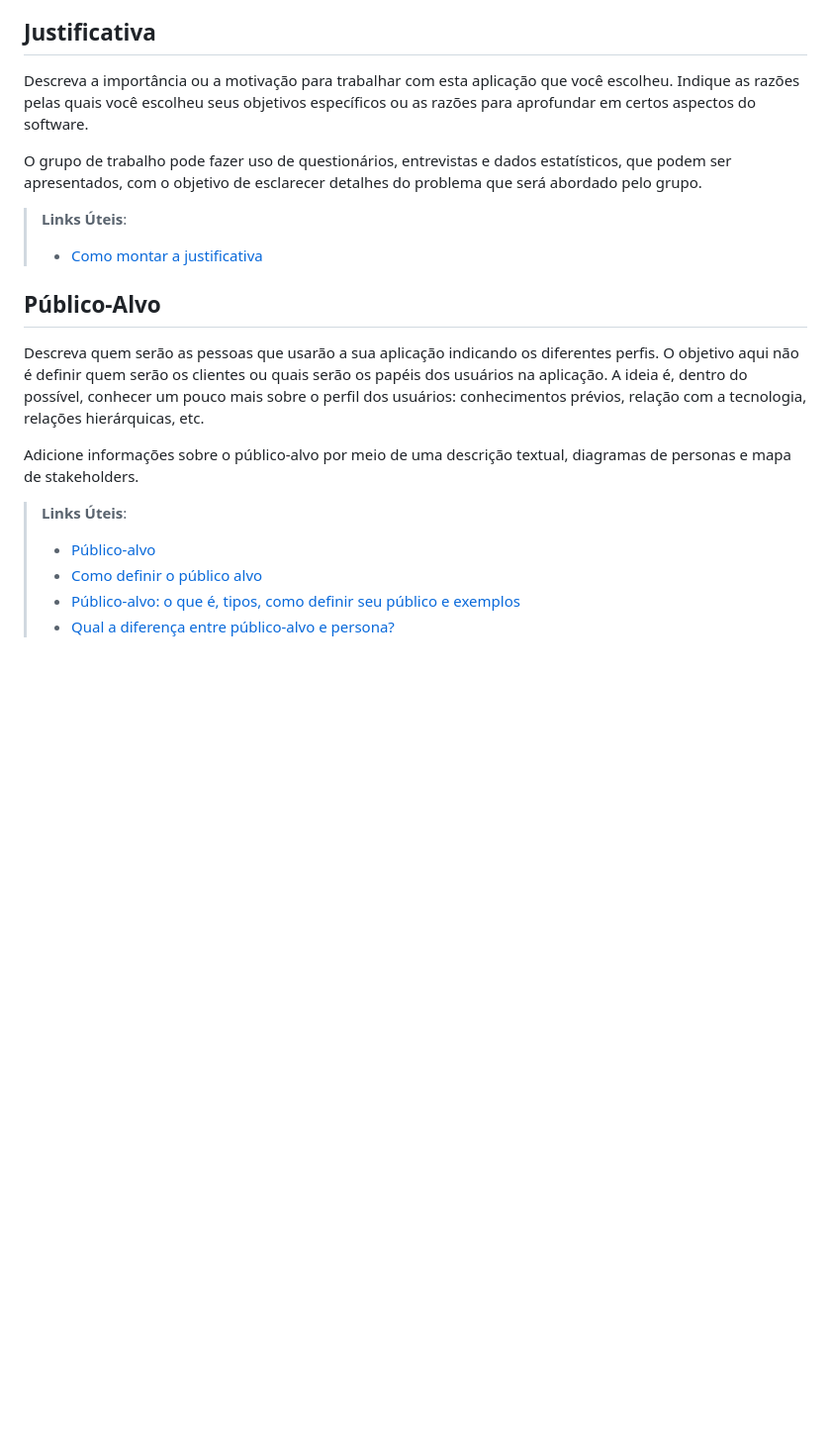
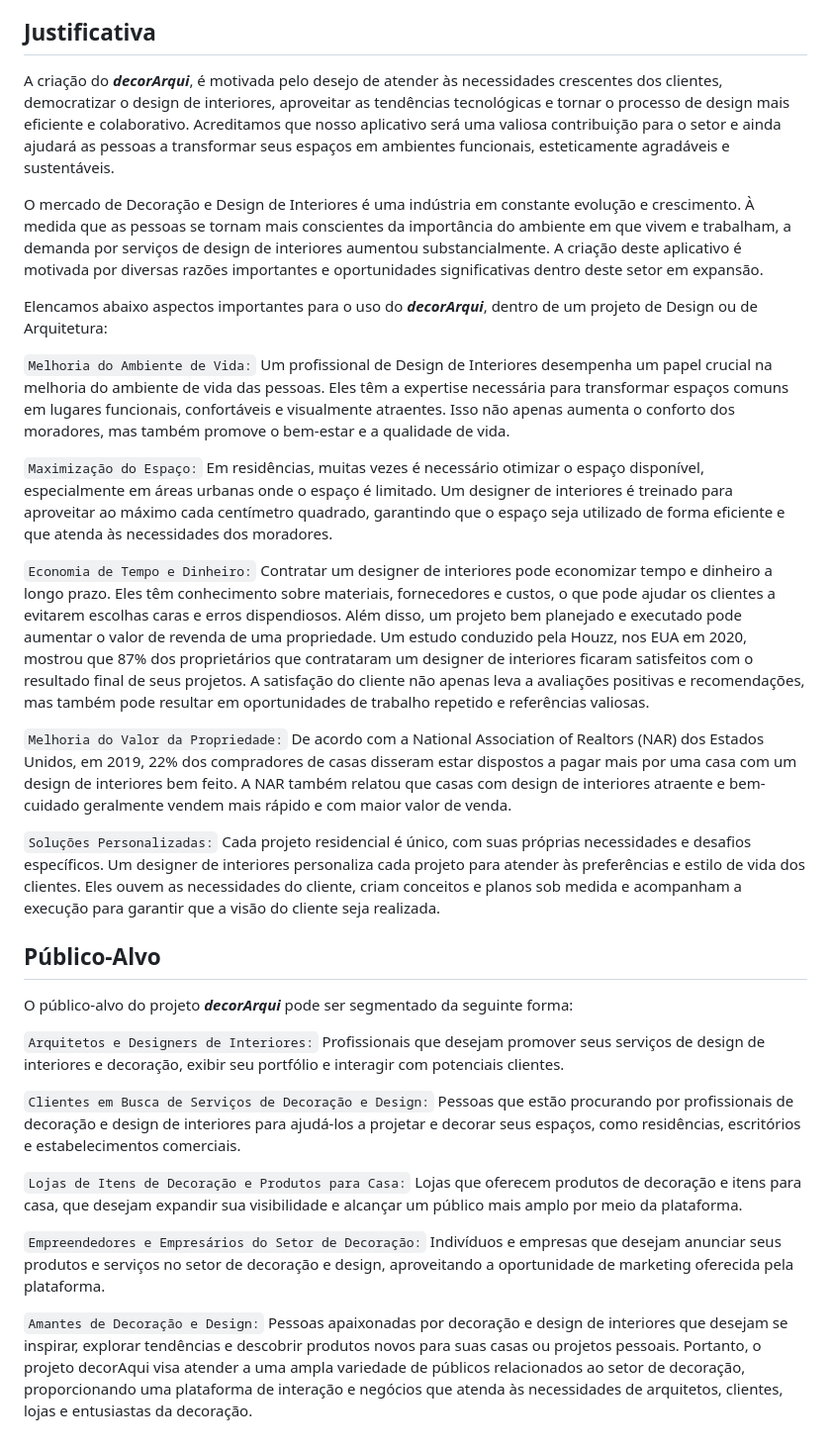
Before and after one commit to ICEI-PUC-Minas-PMV-ADS/pmv-ads-2023-2-e4-proj-infra-t4-decorarqui, a Markdown page: docs/01-Documentação de Contexto.md, the part around the change. Shown at 99% size. Rendered like a GitHub page; blank space fills up the shorter version.

Commit message:
Update 01-Documentação de Contexto.md
Justificativa by Rafael, e Público-Alvo.

```diff
--- a/docs/01-Documentação de Contexto.md
+++ b/docs/01-Documentação de Contexto.md
@@ -42,22 +42,45 @@ Os objetivos da solução ***decorArqui*** são:
 
 ## Justificativa
 
-Descreva a importância ou a motivação para trabalhar com esta aplicação que você escolheu. Indique as razões pelas quais você escolheu seus objetivos específicos ou as razões para aprofundar em certos aspectos do software.
+A criação do ***decorArqui***, é motivada pelo desejo de atender às necessidades crescentes dos clientes, democratizar o design de interiores, aproveitar as tendências tecnológicas e tornar o processo de design mais eficiente e colaborativo. Acreditamos que nosso aplicativo será uma valiosa contribuição para o setor e ainda ajudará as pessoas a transformar seus espaços em ambientes funcionais, esteticamente agradáveis e sustentáveis.
 
-O grupo de trabalho pode fazer uso de questionários, entrevistas e dados estatísticos, que podem ser apresentados, com o objetivo de esclarecer detalhes do problema que será abordado pelo grupo.
+O mercado de Decoração e Design de Interiores é uma indústria em constante evolução e crescimento. À medida que as pessoas se tornam mais conscientes da importância do ambiente em que vivem e trabalham, a demanda por serviços de design de interiores aumentou substancialmente. A criação deste aplicativo é motivada por diversas razões importantes e oportunidades significativas dentro deste setor em expansão.
 
-> **Links Úteis**:
-> - [Como montar a justificativa](https://guiadamonografia.com.br/como-montar-justificativa-do-tcc/)
+Elencamos abaixo aspectos importantes para o uso do ***decorArqui***, dentro de um projeto de Design ou de Arquitetura:
+
+`Melhoria do Ambiente de Vida:`
+Um profissional de Design de Interiores desempenha um papel crucial na melhoria do ambiente de vida das pessoas. Eles têm a expertise necessária para transformar espaços comuns em lugares funcionais, confortáveis e visualmente atraentes. Isso não apenas aumenta o conforto dos moradores, mas também promove o bem-estar e a qualidade de vida.
+
+`Maximização do Espaço:`
+Em residências, muitas vezes é necessário otimizar o espaço disponível, especialmente em áreas urbanas onde o espaço é limitado. Um designer de interiores é treinado para aproveitar ao máximo cada centímetro quadrado, garantindo que o espaço seja utilizado de forma eficiente e que atenda às necessidades dos moradores.
+
+`Economia de Tempo e Dinheiro:`
+Contratar um designer de interiores pode economizar tempo e dinheiro a longo prazo. Eles têm conhecimento sobre materiais, fornecedores e custos, o que pode ajudar os clientes a evitarem escolhas caras e erros dispendiosos. Além disso, um projeto bem planejado e executado pode aumentar o valor de revenda de uma propriedade. Um estudo conduzido pela Houzz, nos EUA em 2020, mostrou que 87% dos proprietários que contrataram um designer de interiores ficaram satisfeitos com o resultado final de seus projetos. A satisfação do cliente não apenas leva a avaliações positivas e recomendações, mas também pode resultar em oportunidades de trabalho repetido e referências valiosas.
+
+`Melhoria do Valor da Propriedade:`
+De acordo com a National Association of Realtors (NAR) dos Estados Unidos, em 2019, 22% dos compradores de casas disseram estar dispostos a pagar mais por uma casa com um design de interiores bem feito. A NAR também relatou que casas com design de interiores atraente e bem-cuidado geralmente vendem mais rápido e com maior valor de venda.
+
+`Soluções Personalizadas:`
+Cada projeto residencial é único, com suas próprias necessidades e desafios específicos. Um designer de interiores personaliza cada projeto para atender às preferências e estilo de vida dos clientes. Eles ouvem as necessidades do cliente, criam conceitos e planos sob medida e acompanham a execução para garantir que a visão do cliente seja realizada.
+
+
 
 ## Público-Alvo
 
-Descreva quem serão as pessoas que usarão a sua aplicação indicando os diferentes perfis. O objetivo aqui não é definir quem serão os clientes ou quais serão os papéis dos usuários na aplicação. A ideia é, dentro do possível, conhecer um pouco mais sobre o perfil dos usuários: conhecimentos prévios, relação com a tecnologia, relações
-hierárquicas, etc.
+O público-alvo do projeto ***decorArqui*** pode ser segmentado da seguinte forma:
 
-Adicione informações sobre o público-alvo por meio de uma descrição textual, diagramas de personas e mapa de stakeholders.
+`Arquitetos e Designers de Interiores:`
+Profissionais que desejam promover seus serviços de design de interiores e decoração, exibir seu portfólio e interagir com potenciais clientes.
 
-> **Links Úteis**:
-> - [Público-alvo](https://blog.hotmart.com/pt-br/publico-alvo/)
-> - [Como definir o público alvo](https://exame.com/pme/5-dicas-essenciais-para-definir-o-publico-alvo-do-seu-negocio/)
-> - [Público-alvo: o que é, tipos, como definir seu público e exemplos](https://klickpages.com.br/blog/publico-alvo-o-que-e/)
-> - [Qual a diferença entre público-alvo e persona?](https://rockcontent.com/blog/diferenca-publico-alvo-e-persona/)
+`Clientes em Busca de Serviços de Decoração e Design:`
+Pessoas que estão procurando por profissionais de decoração e design de interiores para ajudá-los a projetar e decorar seus espaços, como residências, escritórios e estabelecimentos comerciais.
+
+`Lojas de Itens de Decoração e Produtos para Casa:`
+Lojas que oferecem produtos de decoração e itens para casa, que desejam expandir sua visibilidade e alcançar um público mais amplo por meio da plataforma.
+
+`Empreendedores e Empresários do Setor de Decoração:`
+Indivíduos e empresas que desejam anunciar seus produtos e serviços no setor de decoração e design, aproveitando a oportunidade de marketing oferecida pela plataforma.
+
+`Amantes de Decoração e Design:`
+Pessoas apaixonadas por decoração e design de interiores que desejam se inspirar, explorar tendências e descobrir produtos novos para suas casas ou projetos pessoais.
+Portanto, o projeto decorAqui visa atender a uma ampla variedade de públicos relacionados ao setor de decoração, proporcionando uma plataforma de interação e negócios que atenda às necessidades de arquitetos, clientes, lojas e entusiastas da decoração.
```
